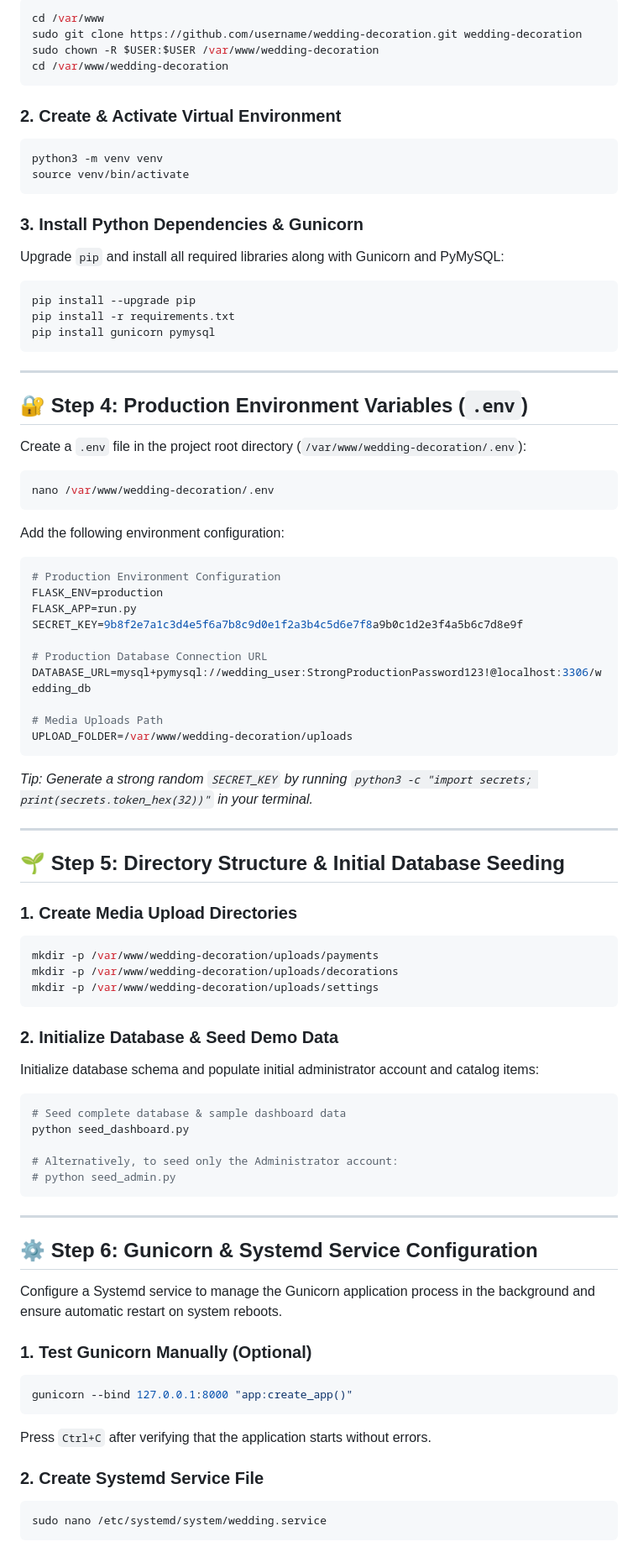
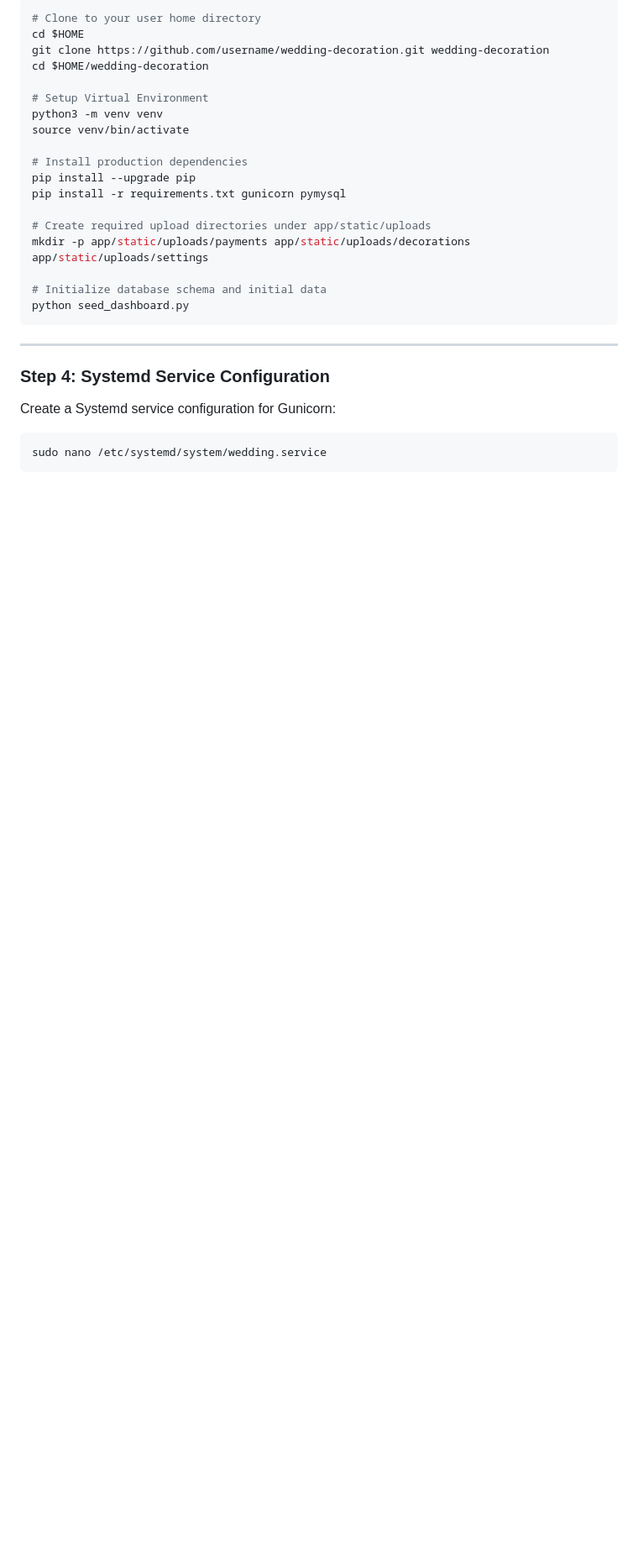
Before and after one commit to izal14551/wedding-decoration, a Markdown page: README.md, the part around one of its changes. Shown at 84% size. Drawn GitHub-style; blank space fills up the shorter version.

Commit message:
Update Step to Install

````diff
--- a/README.md
+++ b/README.md
@@ -102,94 +134,30 @@ Clone the codebase into `/var/www/wedding-decoration`:
 
 ```bash
-cd /var/www
-sudo git clone https://github.com/username/wedding-decoration.git wedding-decoration
-sudo chown -R $USER:$USER /var/www/wedding-decoration
-cd /var/www/wedding-decoration
-```
+# Clone to your user home directory
+cd $HOME
+git clone https://github.com/username/wedding-decoration.git wedding-decoration
+cd $HOME/wedding-decoration
 
-### 2. Create & Activate Virtual Environment
-
-```bash
+# Setup Virtual Environment
 python3 -m venv venv
 source venv/bin/activate
-```
 
-### 3. Install Python Dependencies & Gunicorn
+# Install production dependencies
+pip install --upgrade pip
+pip install -r requirements.txt gunicorn pymysql
 
-Upgrade `pip` and install all required libraries along with Gunicorn and PyMySQL:
+# Create required upload directories under app/static/uploads
+mkdir -p app/static/uploads/payments app/static/uploads/decorations app/static/uploads/settings
 
-```bash
-pip install --upgrade pip
-pip install -r requirements.txt
-pip install gunicorn pymysql
+# Initialize database schema and initial data
+python seed_dashboard.py
 ```
 
 ---
 
-## 🔐 Step 4: Production Environment Variables (`.env`)
+### Step 4: Systemd Service Configuration
 
-Create a `.env` file in the project root directory (`/var/www/wedding-decoration/.env`):
-
-```bash
-nano /var/www/wedding-decoration/.env
-```
-
-Add the following environment configuration:
-
-```env
-# Production Environment Configuration
-FLASK_ENV=production
-FLASK_APP=run.py
-SECRET_KEY=9b8f2e7a1c3d4e5f6a7b8c9d0e1f2a3b4c5d6e7f8a9b0c1d2e3f4a5b6c7d8e9f
-
-# Production Database Connection URL
-DATABASE_URL=mysql+pymysql://wedding_user:StrongProductionPassword123!@localhost:3306/wedding_db
-
-# Media Uploads Path
-UPLOAD_FOLDER=/var/www/wedding-decoration/uploads
-```
-
-_Tip: Generate a strong random `SECRET_KEY` by running `python3 -c "import secrets; print(secrets.token_hex(32))"` in your terminal._
-
----
-
-## 🌱 Step 5: Directory Structure & Initial Database Seeding
-
-### 1. Create Media Upload Directories
-
-```bash
-mkdir -p /var/www/wedding-decoration/uploads/payments
-mkdir -p /var/www/wedding-decoration/uploads/decorations
-mkdir -p /var/www/wedding-decoration/uploads/settings
-```
-
-### 2. Initialize Database & Seed Demo Data
-
-Initialize database schema and populate initial administrator account and catalog items:
-
-```bash
-# Seed complete database & sample dashboard data
-python seed_dashboard.py
-
-# Alternatively, to seed only the Administrator account:
-# python seed_admin.py
-```
-
----
-
-## ⚙️ Step 6: Gunicorn & Systemd Service Configuration
-
-Configure a Systemd service to manage the Gunicorn application process in the background and ensure automatic restart on system reboots.
-
-### 1. Test Gunicorn Manually (Optional)
-
-```bash
-gunicorn --bind 127.0.0.1:8000 "app:create_app()"
-```
-
-Press `Ctrl+C` after verifying that the application starts without errors.
-
-### 2. Create Systemd Service File
+Create a Systemd service configuration for Gunicorn:
 
 ```bash
 sudo nano /etc/systemd/system/wedding.service
````
Also changed, not shown: other parts of README.md (+195 -174 lines).
